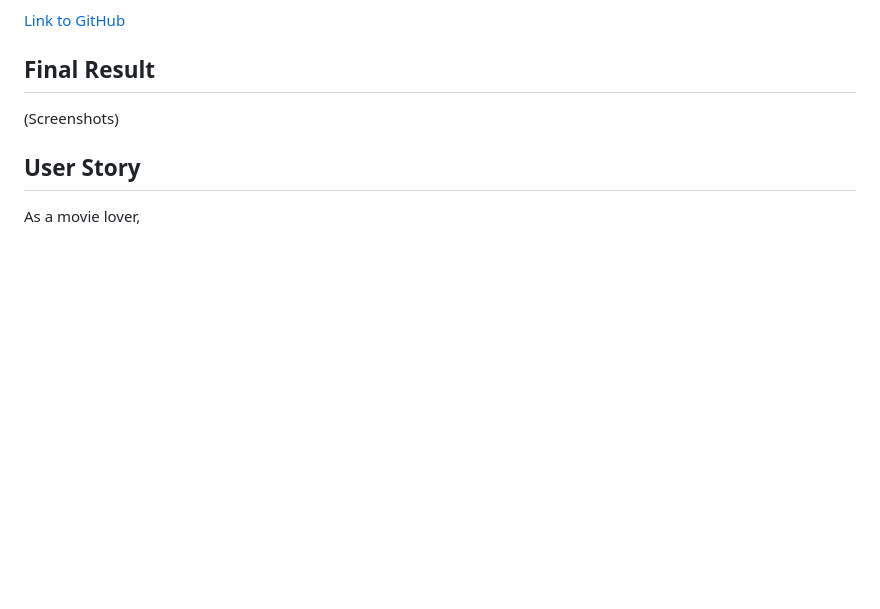
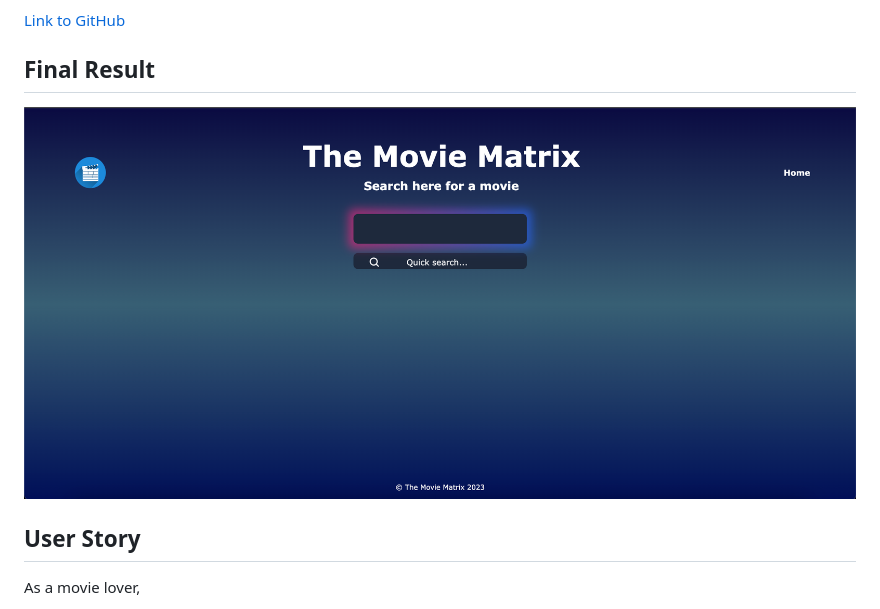
Before and after one commit to Leesaal/TheMovieMatrix, a Markdown page: README.md, the part around the change. Drawn GitHub-style; pictures changed too: assets/images/final-result-01.png (added); blank space fills up the shorter version.

Commit message:
updated final result

```diff
--- a/README.md
+++ b/README.md
@@ -31,7 +31,7 @@ This site will save recent searches in the local storage for efficient searching
 [Link to GitHub](https://github.com/Leesaal/TheMovieMatrix)
 
 ## Final Result
-(Screenshots)
+![Final Result](./assets/images/final-result-01.png)
 
 ## User Story
 As a movie lover,
```
Also changed, not shown: 1 other file.
